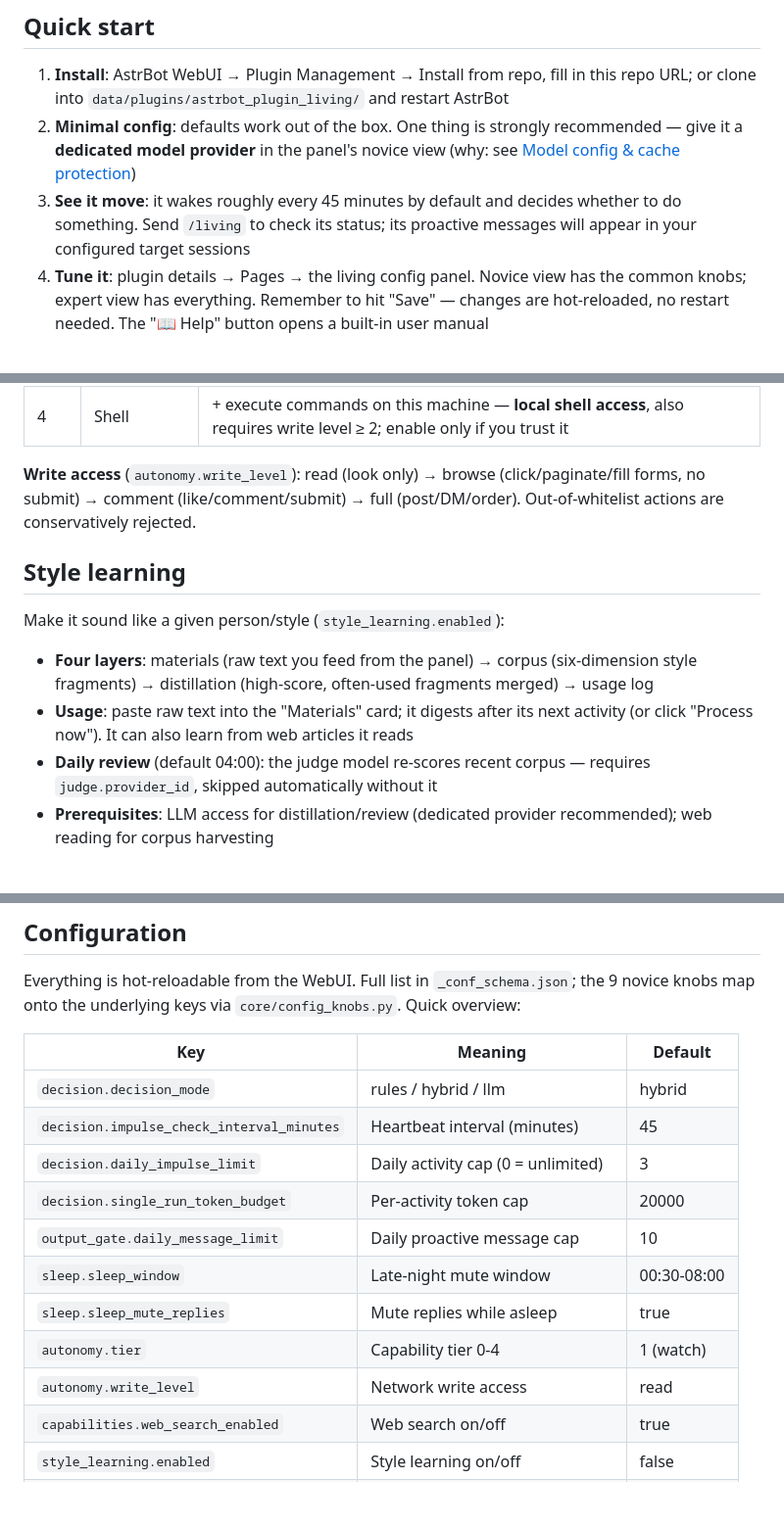
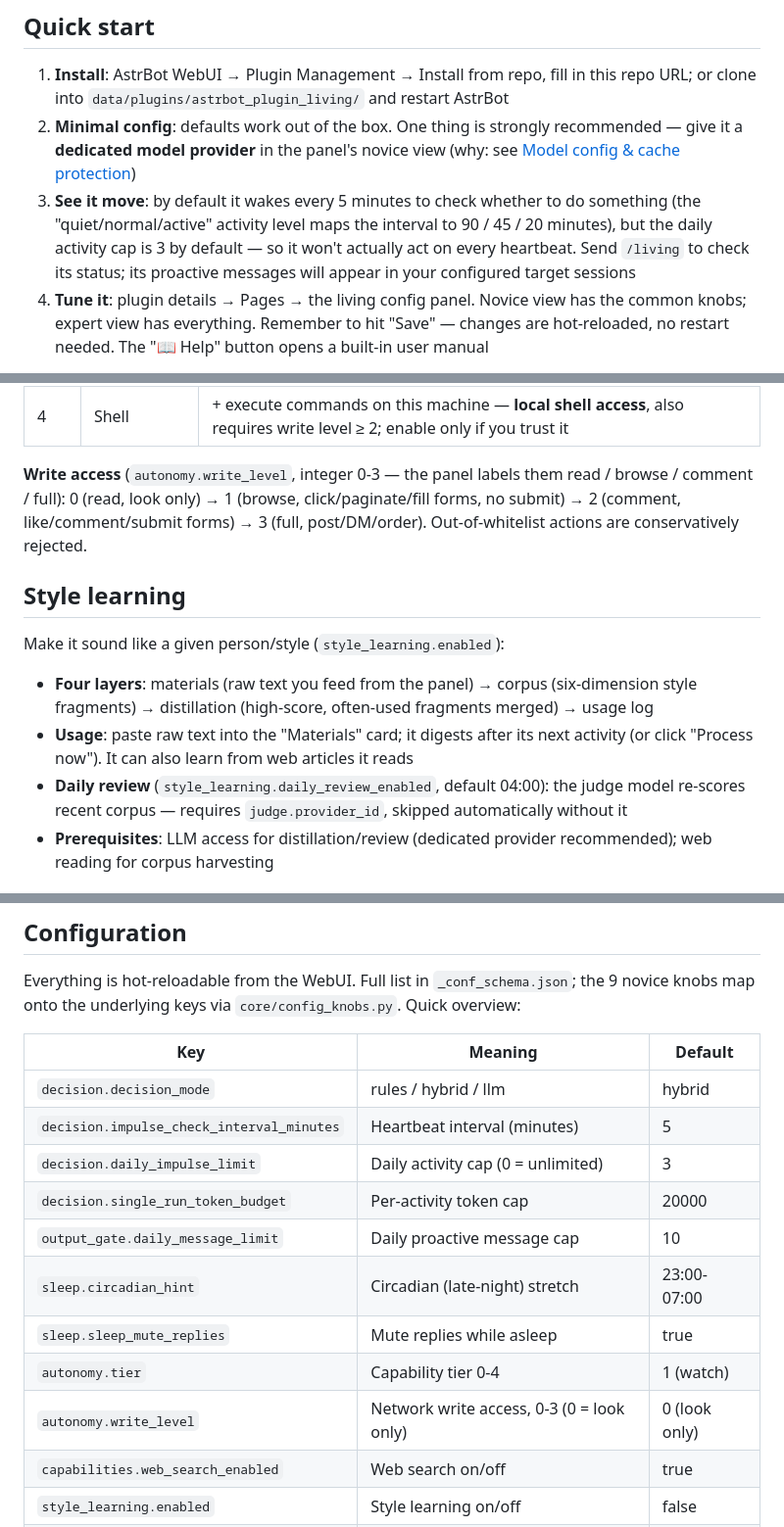
Before and after one commit to ave-Nijika/astrbot-living, a Markdown page: README_EN.md, 3 parts joined by grey strips. Shown at 98% size. GitHub-like rendering; blank space fills up the shorter version.

Commit message:
docs: M28 修正 README 三处事实错误 + 默认值全量复核（键名/默认值对齐 schema）

```diff
--- a/README_EN.md
+++ b/README_EN.md
@@ -19,7 +19,7 @@ Most chatbots only respond when messaged. This plugin gives your AstrBot somethi
 
 1. **Install**: AstrBot WebUI → Plugin Management → Install from repo, fill in this repo URL; or clone into `data/plugins/astrbot_plugin_living/` and restart AstrBot
 2. **Minimal config**: defaults work out of the box. One thing is strongly recommended — give it a **dedicated model provider** in the panel's novice view (why: see [Model config & cache protection](#model-config--cache-protection))
-3. **See it move**: it wakes roughly every 45 minutes by default and decides whether to do something. Send `/living` to check its status; its proactive messages will appear in your configured target sessions
+3. **See it move**: by default it wakes every 5 minutes to check whether to do something (the "quiet/normal/active" activity level maps the interval to 90 / 45 / 20 minutes), but the daily activity cap is 3 by default — so it won't actually act on every heartbeat. Send `/living` to check its status; its proactive messages will appear in your configured target sessions
 4. **Tune it**: plugin details → Pages → the living config panel. Novice view has the common knobs; expert view has everything. Remember to hit "Save" — changes are hot-reloaded, no restart needed. The "📖 Help" button opens a built-in user manual
 
 Optional: [astrbot_plugin_livingmemory](https://github.com/lxfight-s-Astrbot-Plugins/astrbot_plugin_livingmemory) for long-term memory + knowledge graph (falls back to a built-in SQLite backend without it); Playwright's Chromium for real browser capabilities (see [Browser capabilities](#browser-capabilities)).
@@ -80,7 +80,7 @@ Two knobs decide how far its hands reach (both on the novice view):
 | 3 | Full | Top of file abilities (same as 2, **no shell**) |
 | 4 | Shell | + execute commands on this machine — **local shell access**, also requires write level ≥ 2; enable only if you trust it |
 
-**Write access** (`autonomy.write_level`): read (look only) → browse (click/paginate/fill forms, no submit) → comment (like/comment/submit) → full (post/DM/order). Out-of-whitelist actions are conservatively rejected.
+**Write access** (`autonomy.write_level`, integer 0-3 — the panel labels them read / browse / comment / full): 0 (read, look only) → 1 (browse, click/paginate/fill forms, no submit) → 2 (comment, like/comment/submit forms) → 3 (full, post/DM/order). Out-of-whitelist actions are conservatively rejected.
 
 ## Style learning
 
@@ -88,7 +88,7 @@ Make it sound like a given person/style (`style_learning.enabled`):
 
 - **Four layers**: materials (raw text you feed from the panel) → corpus (six-dimension style fragments) → distillation (high-score, often-used fragments merged) → usage log
 - **Usage**: paste raw text into the "Materials" card; it digests after its next activity (or click "Process now"). It can also learn from web articles it reads
-- **Daily review** (default 04:00): the judge model re-scores recent corpus — requires `judge.provider_id`, skipped automatically without it
+- **Daily review** (`style_learning.daily_review_enabled`, default 04:00): the judge model re-scores recent corpus — requires `judge.provider_id`, skipped automatically without it
 - **Prerequisites**: LLM access for distillation/review (dedicated provider recommended); web reading for corpus harvesting
 
 ## Judge model ("little brain")
@@ -130,14 +130,14 @@ Everything is hot-reloadable from the WebUI. Full list in `_conf_schema.json`; t
 | Key | Meaning | Default |
 |---|---|---|
 | `decision.decision_mode` | rules / hybrid / llm | hybrid |
-| `decision.impulse_check_interval_minutes` | Heartbeat interval (minutes) | 45 |
+| `decision.impulse_check_interval_minutes` | Heartbeat interval (minutes) | 5 |
 | `decision.daily_impulse_limit` | Daily activity cap (0 = unlimited) | 3 |
 | `decision.single_run_token_budget` | Per-activity token cap | 20000 |
 | `output_gate.daily_message_limit` | Daily proactive message cap | 10 |
-| `sleep.sleep_window` | Late-night mute window | 00:30-08:00 |
+| `sleep.circadian_hint` | Circadian (late-night) stretch | 23:00-07:00 |
 | `sleep.sleep_mute_replies` | Mute replies while asleep | true |
 | `autonomy.tier` | Capability tier 0-4 | 1 (watch) |
-| `autonomy.write_level` | Network write access | read |
+| `autonomy.write_level` | Network write access, 0-3 (0 = look only) | 0 (look only) |
 | `capabilities.web_search_enabled` | Web search on/off | true |
 | `style_learning.enabled` | Style learning on/off | false |
 | `judge.mode` | Judge model: off / local / api | off |
```
Also changed, not shown: other parts of README_EN.md (+1 -1 lines), README.md (+8 -8 lines).
